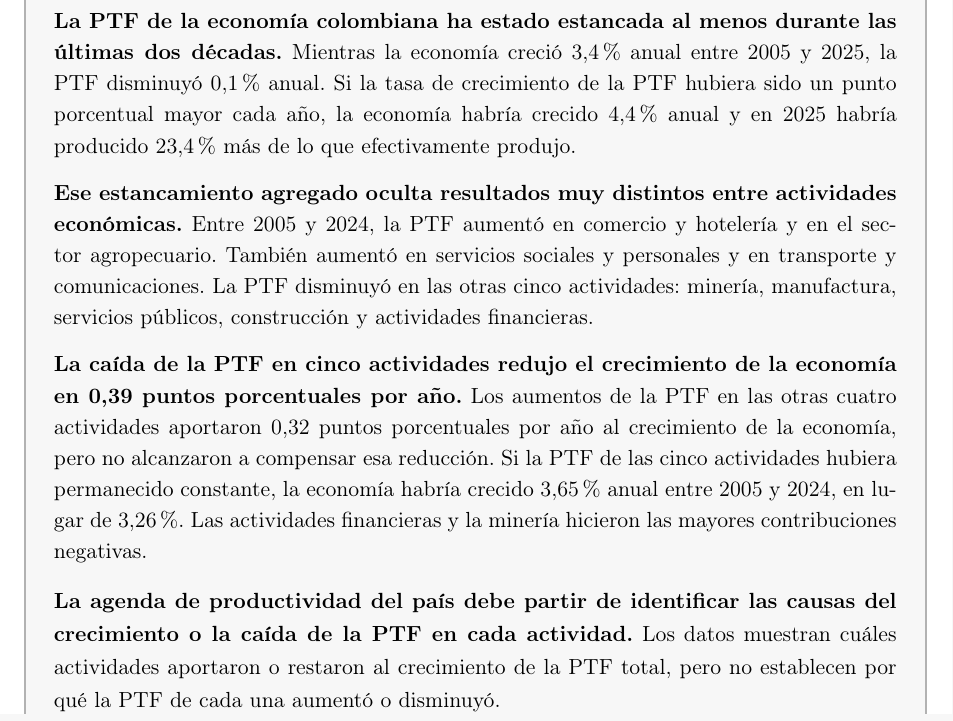
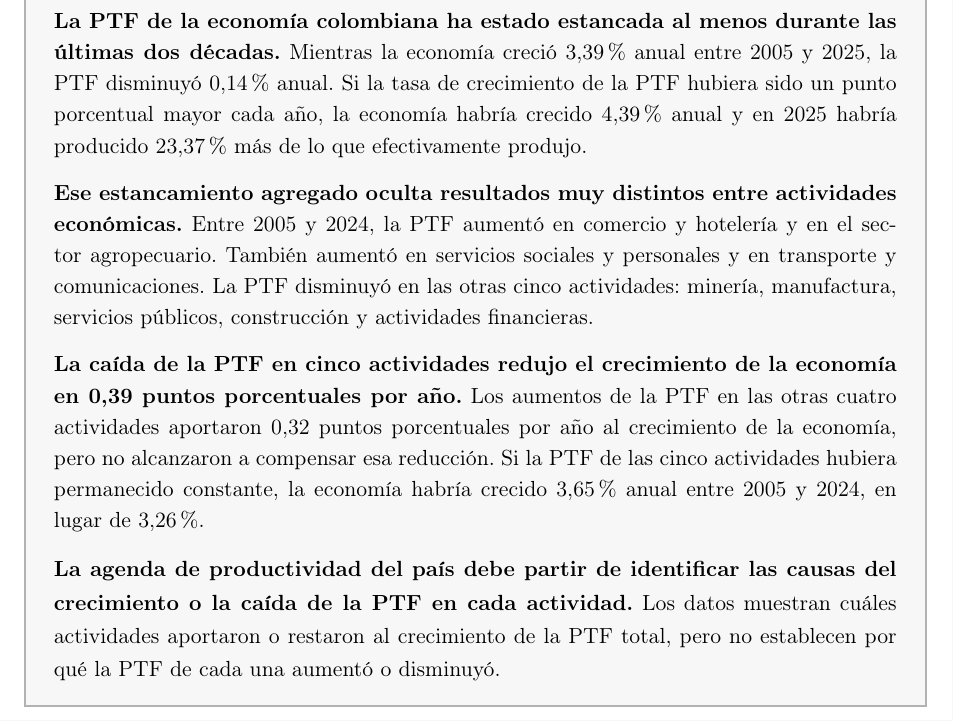
Before and after one commit to oliverpardo1979/informe_ptf, a LaTeX document (main.tex): part of page 2 of 20, cut so that both start at the same text. Compiled offline with pdfLaTeX.

Commit message:
Precisa cifras y depura el resumen ejecutivo

```diff
--- a/main.tex
+++ b/main.tex
@@ -116,11 +116,11 @@
 
 \textbf{La PTF mide la parte del crecimiento de la producción que no se explica por la acumulación de capital físico o humano.} Cuando la PTF crece, la economía puede producir más y generar mayores ingresos sin necesidad de acumular más capital físico o humano. La PTF suele asociarse con avances tecnológicos y mejoras en la organización y asignación de los recursos. La literatura encuentra que las diferencias de capital físico y humano explican solo una parte de las diferencias de ingreso entre países. Las diferencias de productividad explican una parte importante del resto.
 
-\textbf{La PTF de la economía colombiana ha estado estancada al menos durante las últimas dos décadas.} Mientras la economía creció 3,4\% anual entre 2005 y 2025, la PTF disminuyó 0,1\% anual. Si la tasa de crecimiento de la PTF hubiera sido un punto porcentual mayor cada año, la economía habría crecido 4,4\% anual y en 2025 habría producido 23,4\% más de lo que efectivamente produjo.
+\textbf{La PTF de la economía colombiana ha estado estancada al menos durante las últimas dos décadas.} Mientras la economía creció 3,39\% anual entre 2005 y 2025, la PTF disminuyó 0,14\% anual. Si la tasa de crecimiento de la PTF hubiera sido un punto porcentual mayor cada año, la economía habría crecido 4,39\% anual y en 2025 habría producido 23,37\% más de lo que efectivamente produjo.
 
 \textbf{Ese estancamiento agregado oculta resultados muy distintos entre actividades económicas.} Entre 2005 y 2024, la PTF aumentó en comercio y hotelería y en el sector agropecuario. También aumentó en servicios sociales y personales y en transporte y comunicaciones. La PTF disminuyó en las otras cinco actividades: minería, manufactura, servicios públicos, construcción y actividades financieras.
 
-\textbf{La caída de la PTF en cinco actividades redujo el crecimiento de la economía en 0,39 puntos porcentuales por año.} Los aumentos de la PTF en las otras cuatro actividades aportaron 0,32 puntos porcentuales por año al crecimiento de la economía, pero no alcanzaron a compensar esa reducción. Si la PTF de las cinco actividades hubiera permanecido constante, la economía habría crecido 3,65\% anual entre 2005 y 2024, en lugar de 3,26\%. Las actividades financieras y la minería hicieron las mayores contribuciones negativas.
+\textbf{La caída de la PTF en cinco actividades redujo el crecimiento de la economía en 0,39 puntos porcentuales por año.} Los aumentos de la PTF en las otras cuatro actividades aportaron 0,32 puntos porcentuales por año al crecimiento de la economía, pero no alcanzaron a compensar esa reducción. Si la PTF de las cinco actividades hubiera permanecido constante, la economía habría crecido 3,65\% anual entre 2005 y 2024, en lugar de 3,26\%.
 
 \textbf{La agenda de productividad del país debe partir de identificar las causas del crecimiento o la caída de la PTF en cada actividad.} Los datos muestran cuáles actividades aportaron o restaron al crecimiento de la PTF total, pero no establecen por qué la PTF de cada una aumentó o disminuyó.
 \normalsize
```
